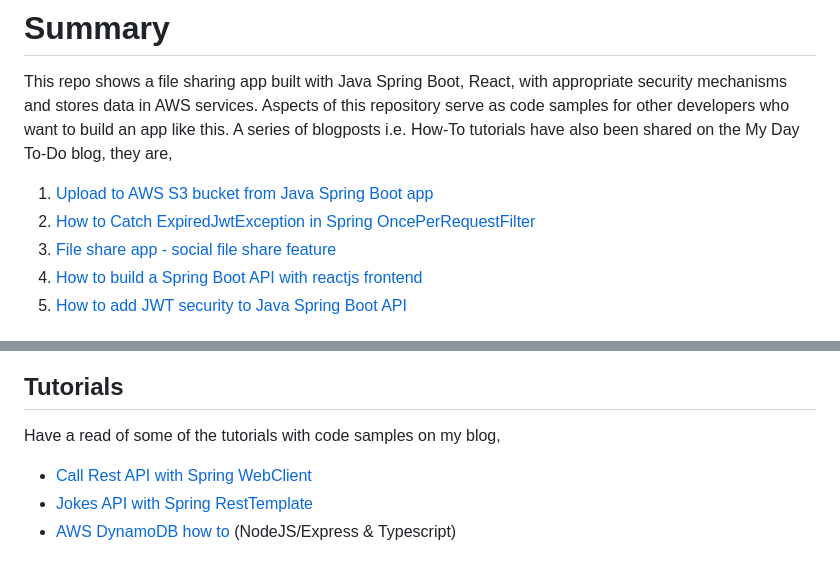
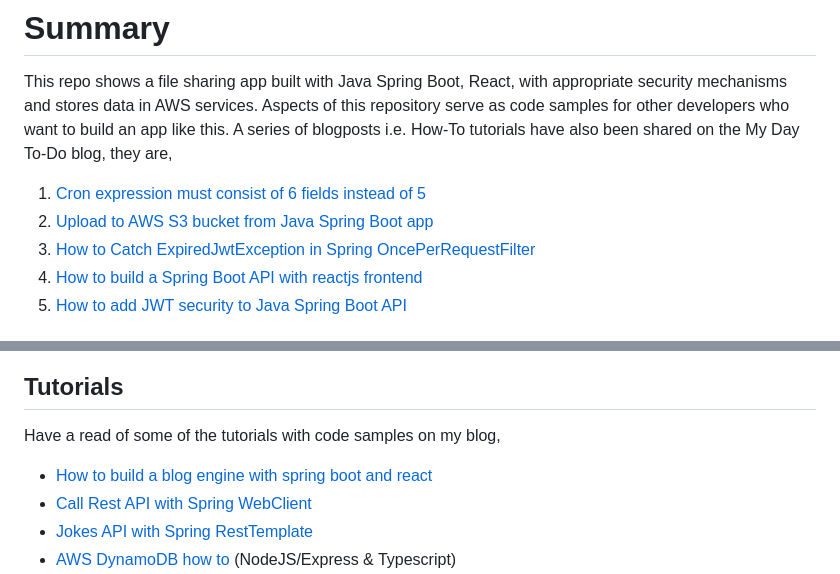
Before and after one commit to cptdanko/file-sharing-app, a Markdown page: README.md, 2 parts joined by grey strips. GitHub-like rendering.

```diff
--- a/README.md
+++ b/README.md
@@ -9,9 +9,9 @@ stores data in AWS services. Aspects of this repository serve as code
 samples for other developers who want to build an app like this. A series of blogposts i.e.
 How-To tutorials have also been shared on the My Day To-Do blog, they are,
 
-1. [Upload to AWS S3 bucket from Java Spring Boot app]
-2. [How to Catch ExpiredJwtException in Spring OncePerRequestFilter]
-3. [File share app - social file share feature]
+1. [Cron expression must consist of 6 fields instead of 5]
+2. [Upload to AWS S3 bucket from Java Spring Boot app]
+3. [How to Catch ExpiredJwtException in Spring OncePerRequestFilter]
 4. [How to build a Spring Boot API with reactjs frontend]
 5. [How to add JWT security to Java Spring Boot API]
 
@@ -135,6 +135,7 @@ If you you would like to know more about how to the git feature based workflow,
 
 Have a read of some of the tutorials with code samples on my blog,
 
+- [How to build a blog engine with spring boot and react]
 - [Call Rest API with Spring WebClient]
 - [Jokes API with Spring RestTemplate]
 - [AWS DynamoDB how to] (NodeJS/Express & Typescript)
```
Also changed, not shown: other parts of README.md (+4 -0 lines).
